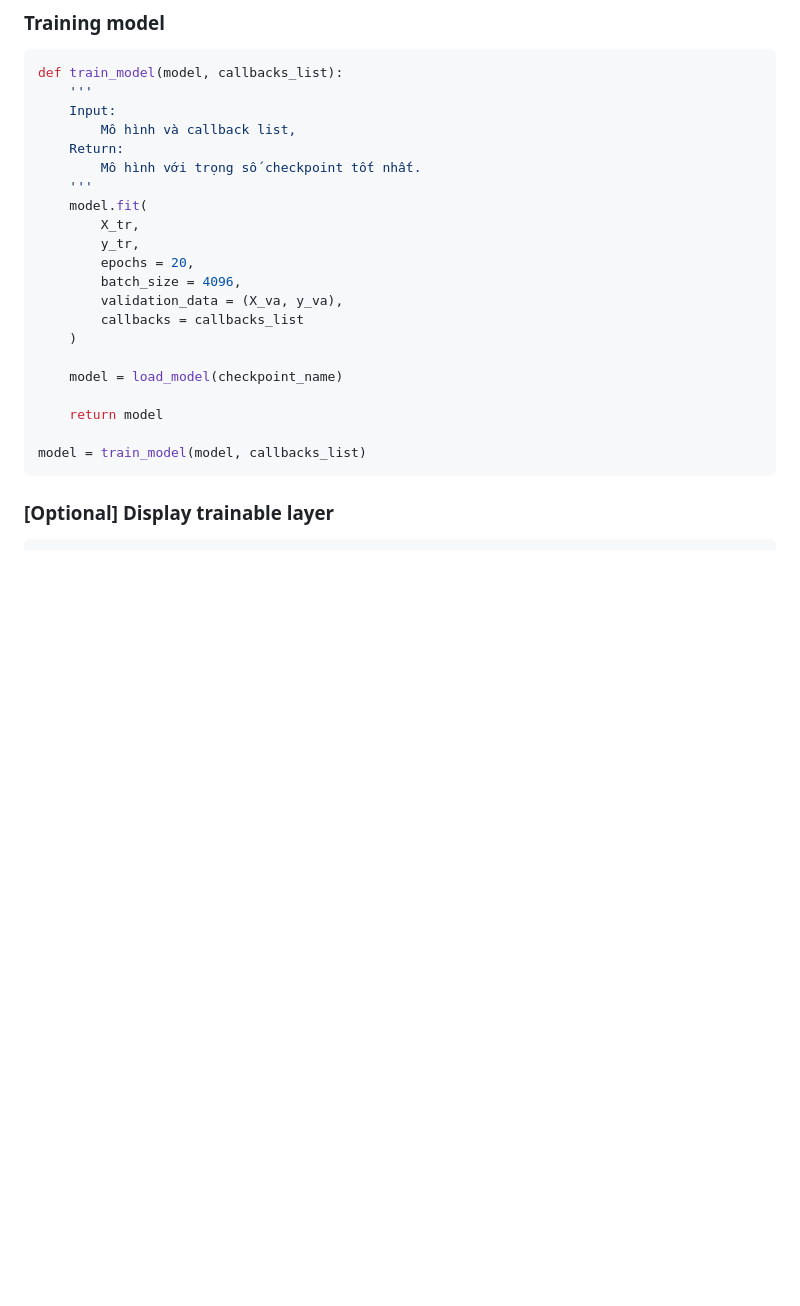
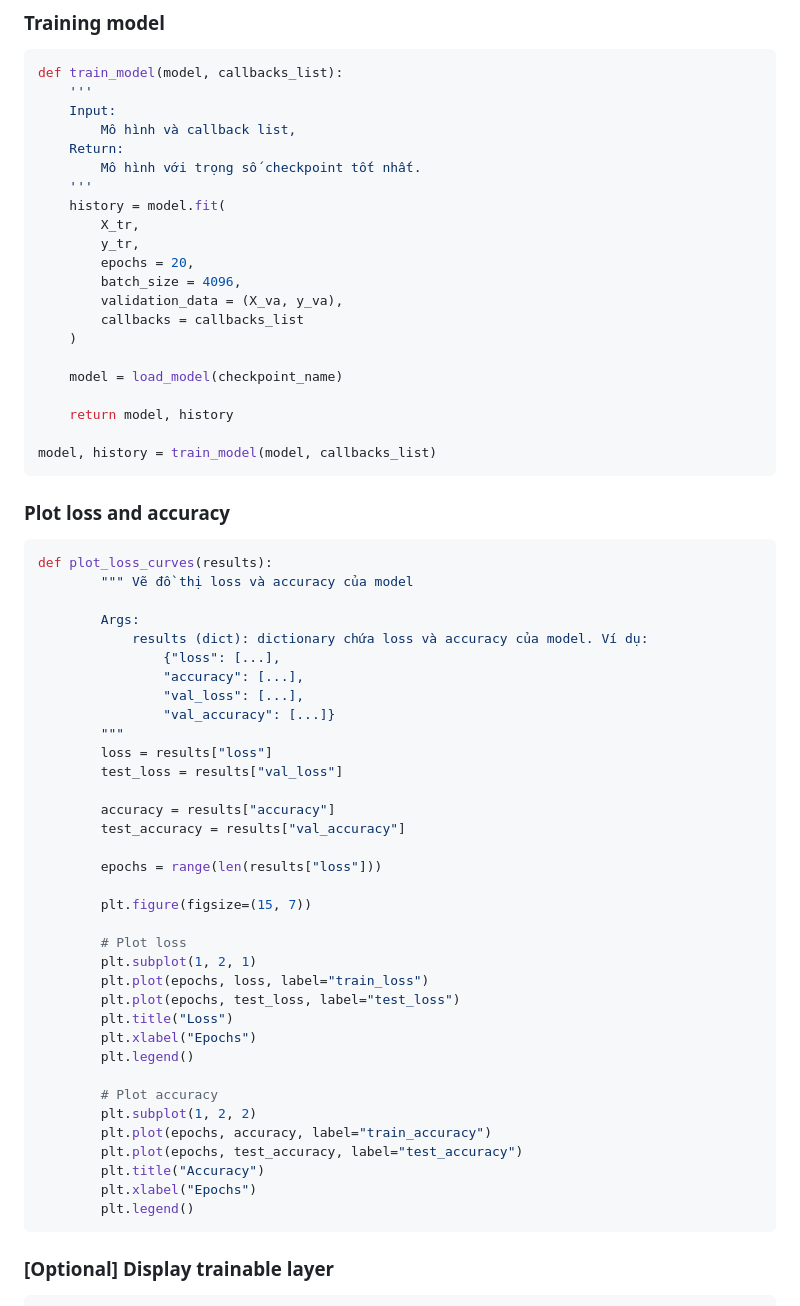
Before and after one commit to aidino/aidino.github.io, a Markdown page: pages/notes/modeling.md, the part around one of its changes. Drawn GitHub-style; blank space fills up the shorter version.

````diff
--- a/pages/notes/modeling.md
+++ b/pages/notes/modeling.md
@@ -154,7 +153,7 @@ def train_model(model, callbacks_list):
     Return:
         Mô hình với trọng số checkpoint tốt nhất.
     '''
-    model.fit(
+    history = model.fit(
         X_tr,
         y_tr,
         epochs = 20,
@@ -165,9 +164,48 @@ def train_model(model, callbacks_list):
 
     model = load_model(checkpoint_name)
 
-    return model
+    return model, history
 
-model = train_model(model, callbacks_list)
+model, history = train_model(model, callbacks_list)
+```
+
+### Plot loss and accuracy
+```python
+def plot_loss_curves(results):
+        """ Vẽ đồ thị loss và accuracy của model
+
+        Args:
+            results (dict): dictionary chứa loss và accuracy của model. Ví dụ:
+                {"loss": [...],
+                "accuracy": [...],
+                "val_loss": [...],
+                "val_accuracy": [...]}
+        """
+        loss = results["loss"]
+        test_loss = results["val_loss"]
+
+        accuracy = results["accuracy"]
+        test_accuracy = results["val_accuracy"]
+
+        epochs = range(len(results["loss"]))
+
+        plt.figure(figsize=(15, 7))
+
+        # Plot loss
+        plt.subplot(1, 2, 1)
+        plt.plot(epochs, loss, label="train_loss")
+        plt.plot(epochs, test_loss, label="test_loss")
+        plt.title("Loss")
+        plt.xlabel("Epochs")
+        plt.legend()
+
+        # Plot accuracy
+        plt.subplot(1, 2, 2)
+        plt.plot(epochs, accuracy, label="train_accuracy")
+        plt.plot(epochs, test_accuracy, label="test_accuracy")
+        plt.title("Accuracy")
+        plt.xlabel("Epochs")
+        plt.legend()
 ```
 
 ### [Optional] Display trainable layer
````
Also changed, not shown: other parts of pages/notes/modeling.md (+0 -1 lines), pages/notes/evaluation.md (added, +510 -0 lines).
